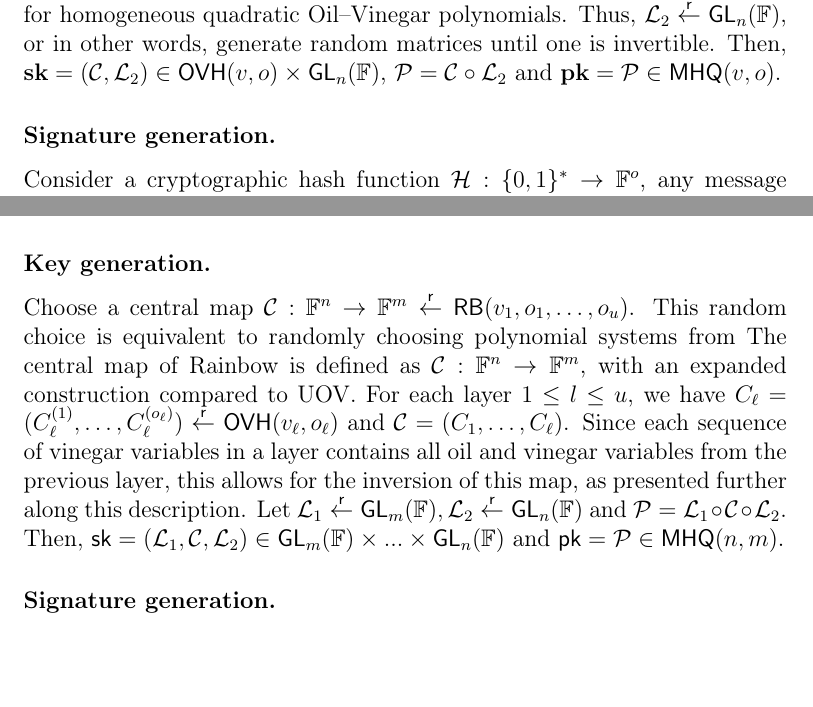
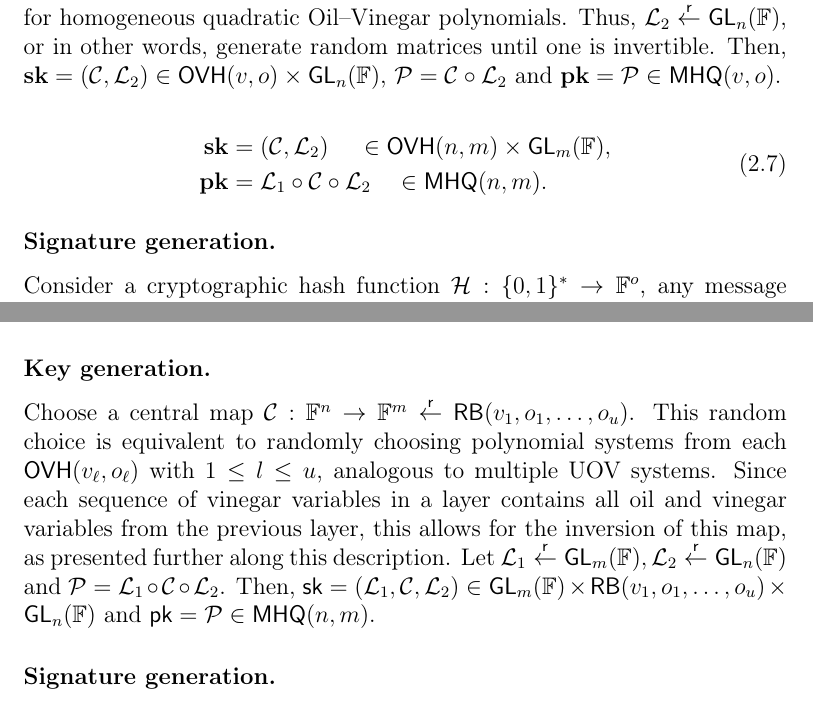
Before and after one commit to zambonin/msc, a LaTeX thesis (main.tex): two parts of pages 22 and 24 of 51, joined at a grey line, cut so that both start at the same text, the shorter picture padded with empty space. Compiled offline with pdfLaTeX.

Commit message:
overleaf_to_git: update main.tex from r8103 to r8125

```diff
--- a/main.tex
+++ b/main.tex
@@ -505,6 +505,15 @@ Choose a central map $\mathcal{C} : \mathbb{F}^{n} \to \mathbb{F}^{o} \random \m
 
 As discussed in Section~\ref{sec:mult}, we choose the lateral maps to be linear transformations, since it is proven that this also does not affect the security of Oil--Vinegar schemes~\cite[Section 3.1]{Braeken:200502}. The same rationale occurs for homogeneous quadratic Oil--Vinegar polynomials. Thus, $\mathcal{L}_{2} \random \mathsf{GL}_{n}(\mathbb{F})$, or in other words, generate random matrices until one is invertible. Then, $\mathbf{sk} = (\mathcal{C}, \mathcal{L}_{2}) \in \mathsf{OVH}(v, o) \times \mathsf{GL}_{n}(\mathbb{F})$, $\mathcal{P} = \mathcal{C} \circ \mathcal{L}_{2}$ and $\mathbf{pk} = \mathcal{P} \in \mathsf{MHQ}(v, o)$.
 
+\begin{align}
+  \begin{split}
+    \mathbf{sk} &= (\mathcal{C}, \mathcal{L}_{2})
+      \:\quad \in \mathsf{OVH}(n, m) \times \mathsf{GL}_{m}(\mathbb{F}), \\
+    \mathbf{pk} &= \mathcal{L}_{1} \circ \mathcal{C} \circ \mathcal{L}_{2}
+      \quad \in \mathsf{MHQ}(n, m).
+  \end{split}
+\end{align}
+
 \subsubsection{Signature generation.}
 
 Consider a cryptographic hash function $\mathcal{H} : \{0, 1\}^{*} \to \mathbb{F}^{o}$, any message $M \in \{0, 1\}^{*}$, and obtain the message digest $d = \mathcal{H}(M)$. The Oil--Vinegar trapdoor is built to allow the signer to randomly choose vinegar variables $x_{1}, \dots, x_{v}$ such that a preimage of the message digest can be obtained, by solving for the remaining oil variables $\mathcal{C}(x_{1}, \dots, x_{v}, x_{v + 1}, \dots, x_{v + o}) = d$.
@@ -553,8 +562,7 @@ We define $\mathsf{RB}(v_{1}, o_{1}, \dots, o_{u}) = \mathsf{OV}(v_{1}, o_{1}) \
 
 \subsubsection{Key generation.}
 
-Choose a central map $\mathcal{C} : \mathbb{F}^{n} \to \mathbb{F}^{m} \random \mathsf{RB}(v_{1}, o_{1}, \dots, o_{u})$. This random choice is equivalent to randomly choosing polynomial systems from
-The central map of Rainbow is defined as $\mathcal{C} : \mathbb{F}^{n} \to \mathbb{F}^{m}$, with an expanded construction compared to UOV. For each layer $1 \leq l \leq u$, we have $C_{\ell} = (C_{\ell}^{(1)}, \dots, C_{\ell}^{(o_{\ell})}) \random \mathsf{OVH}(v_{\ell}, o_{\ell})$ and $\mathcal{C} = (C_{1}, \dots, C_{\ell})$. Since each sequence of vinegar variables in a layer contains all oil and vinegar variables from the previous layer, this allows for the inversion of this map, as presented further along this description. Let $\mathcal{L}_{1} \random \mathsf{GL}_{m}(\mathbb{F}), \mathcal{L}_{2} \random \mathsf{GL}_{n}(\mathbb{F})$ and $\mathcal{P} = \mathcal{L}_{1} \circ \mathcal{C} \circ \mathcal{L}_{2}$. Then, $\mathsf{sk} = (\mathcal{L}_{1}, \mathcal{C}, \mathcal{L}_{2}) \in \mathsf{GL}_{m}(\mathbb{F}) \times ... \times \mathsf{GL}_{n}(\mathbb{F})$ and $\mathsf{pk} = \mathcal{P} \in \mathsf{MHQ}(n, m)$.
+Choose a central map $\mathcal{C} : \mathbb{F}^{n} \to \mathbb{F}^{m} \random \mathsf{RB}(v_{1}, o_{1}, \dots, o_{u})$. This random choice is equivalent to randomly choosing polynomial systems from each $\mathsf{OVH}(v_{\ell}, o_{\ell})$ with $1 \leq l \leq u$, analogous to multiple UOV systems. Since each sequence of vinegar variables in a layer contains all oil and vinegar variables from the previous layer, this allows for the inversion of this map, as presented further along this description. Let $\mathcal{L}_{1} \random \mathsf{GL}_{m}(\mathbb{F}), \mathcal{L}_{2} \random \mathsf{GL}_{n}(\mathbb{F})$ and $\mathcal{P} = \mathcal{L}_{1} \circ \mathcal{C} \circ \mathcal{L}_{2}$. Then, $\mathsf{sk} = (\mathcal{L}_{1}, \mathcal{C}, \mathcal{L}_{2}) \in \mathsf{GL}_{m}(\mathbb{F}) \times \mathsf{RB}(v_{1}, o_{1}, \dots, o_{u}) \times \mathsf{GL}_{n}(\mathbb{F})$ and $\mathsf{pk} = \mathcal{P} \in \mathsf{MHQ}(n, m)$.
 
 \subsubsection{Signature generation.}
 
```
Also changed, not shown: main.tex (6 more changed lines).
